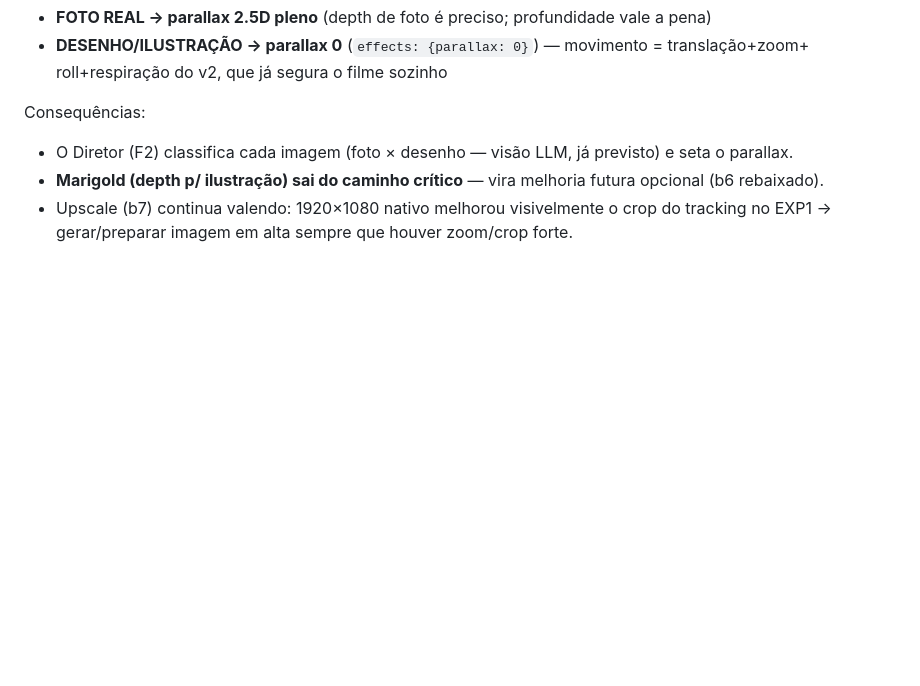
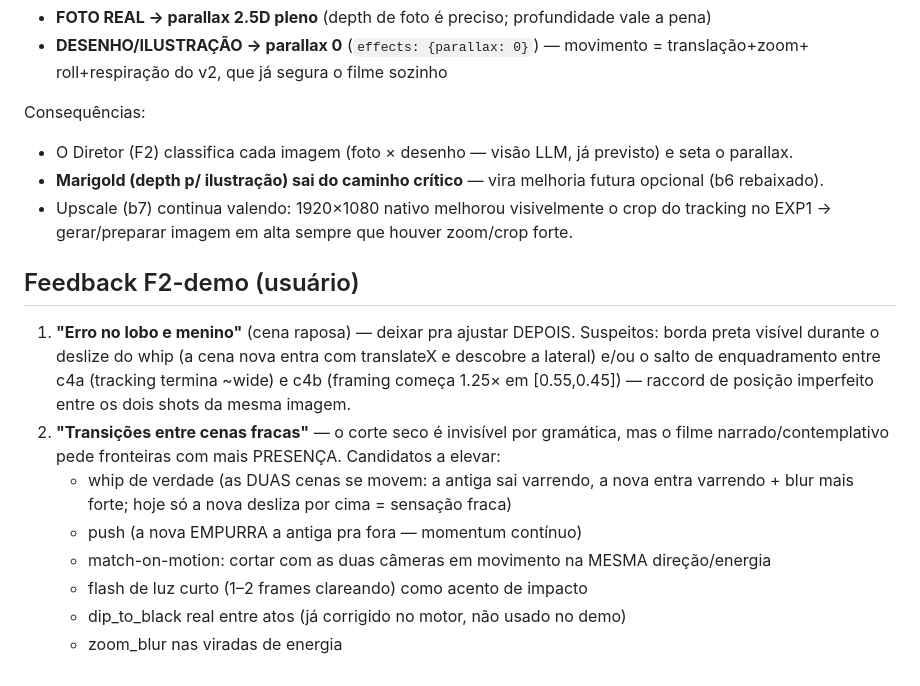
Before and after one commit to inematds/diretor-animacao, a Markdown page: PLANO.md, the part around the change. GitHub-like rendering; blank space fills up the shorter version.

Commit message:
feedback F2-demo: erro raposa (whip/raccord) + transições fracas — backlog de upgrade
Co-Authored-By: Claude Opus 4.8 (1M context) <noreply@anthropic.com>

```diff
--- a/PLANO.md
+++ b/PLANO.md
@@ -254,3 +254,18 @@ Consequências:
 - **Marigold (depth p/ ilustração) sai do caminho crítico** — vira melhoria futura opcional (b6 rebaixado).
 - Upscale (b7) continua valendo: 1920×1080 nativo melhorou visivelmente o crop do tracking no EXP1
   → gerar/preparar imagem em alta sempre que houver zoom/crop forte.
+
+## Feedback F2-demo (usuário)
+1. **"Erro no lobo e menino"** (cena raposa) — deixar pra ajustar DEPOIS. Suspeitos: borda preta
+   visível durante o deslize do whip (a cena nova entra com translateX e descobre a lateral) e/ou
+   o salto de enquadramento entre c4a (tracking termina ~wide) e c4b (framing começa 1.25× em
+   [0.55,0.45]) — raccord de posição imperfeito entre os dois shots da mesma imagem.
+2. **"Transições entre cenas fracas"** — o corte seco é invisível por gramática, mas o filme
+   narrado/contemplativo pede fronteiras com mais PRESENÇA. Candidatos a elevar:
+   - whip de verdade (as DUAS cenas se movem: a antiga sai varrendo, a nova entra varrendo +
+     blur mais forte; hoje só a nova desliza por cima = sensação fraca)
+   - push (a nova EMPURRA a antiga pra fora — momentum contínuo)
+   - match-on-motion: cortar com as duas câmeras em movimento na MESMA direção/energia
+   - flash de luz curto (1–2 frames clareando) como acento de impacto
+   - dip_to_black real entre atos (já corrigido no motor, não usado no demo)
+   - zoom_blur nas viradas de energia
```
